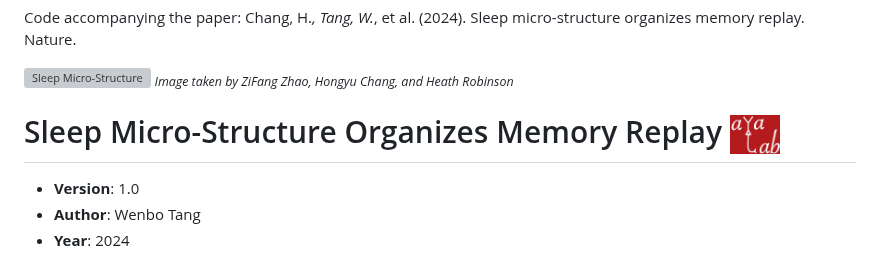
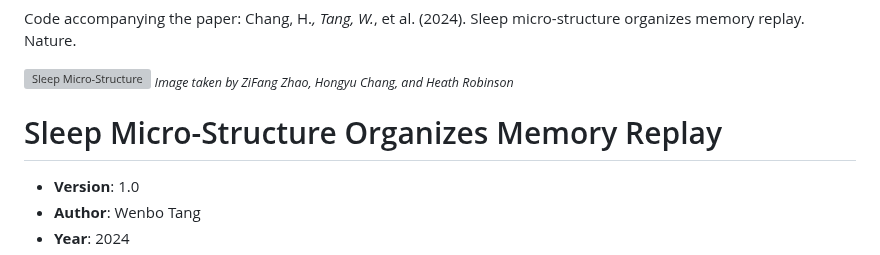
Before and after one commit to ayalab1/pupil_project, a Markdown page: README.md, the part around one of its changes. GitHub-like rendering; grey boxes are pictures that could not be loaded.

```diff
--- a/README.md
+++ b/README.md
@@ -4,7 +4,7 @@ Code accompanying the paper: Chang, H.*, Tang, W.*, et al. (2024). Sleep micro-s
 <img src="image&videos/mouse_eye_naturallight.jpg" alt="Sleep Micro-Structure" width="600">
 <sub><em>Image taken by ZiFang Zhao, Hongyu Chang, and Heath Robinson</em></sub>
 
-# Sleep Micro-Structure Organizes Memory Replay    <img src="image&videos/lab_logo.jpg" alt="Lab Logo" width="50">
+# Sleep Micro-Structure Organizes Memory Replay
 
 - **Version**: 1.0
 - **Author**: Wenbo Tang
```
Also changed, not shown: other parts of README.md (+1 -1 lines).
